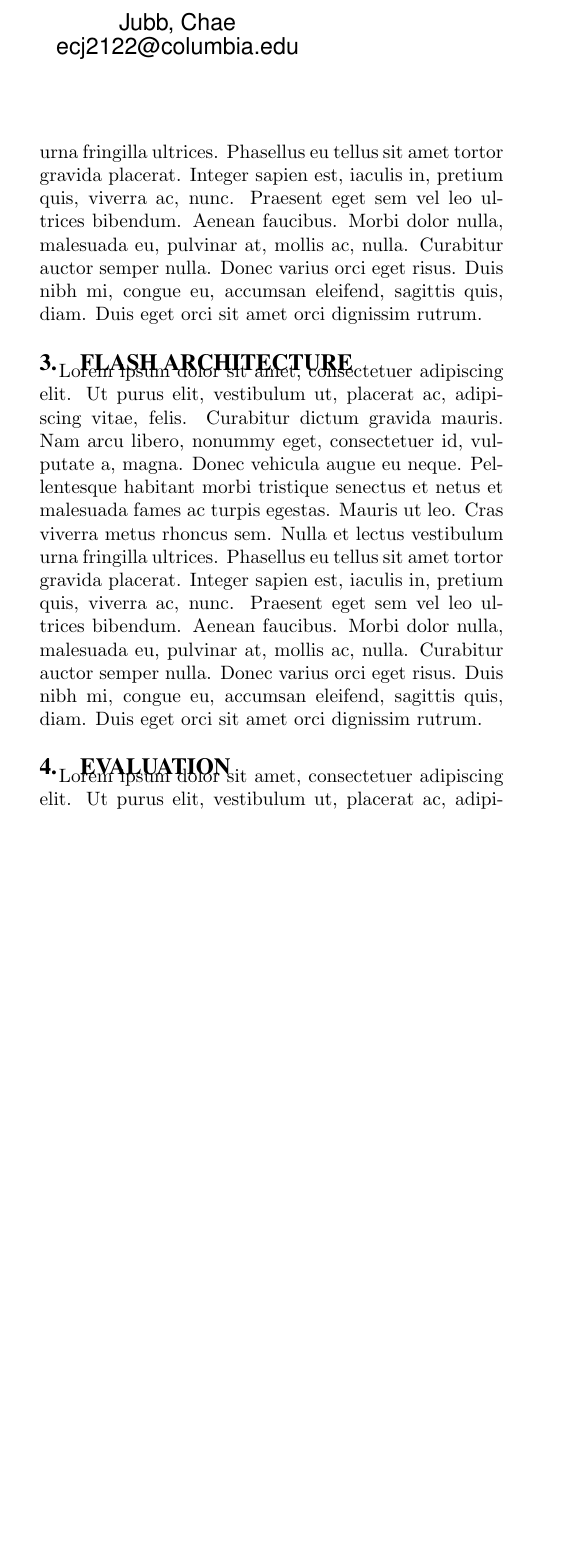
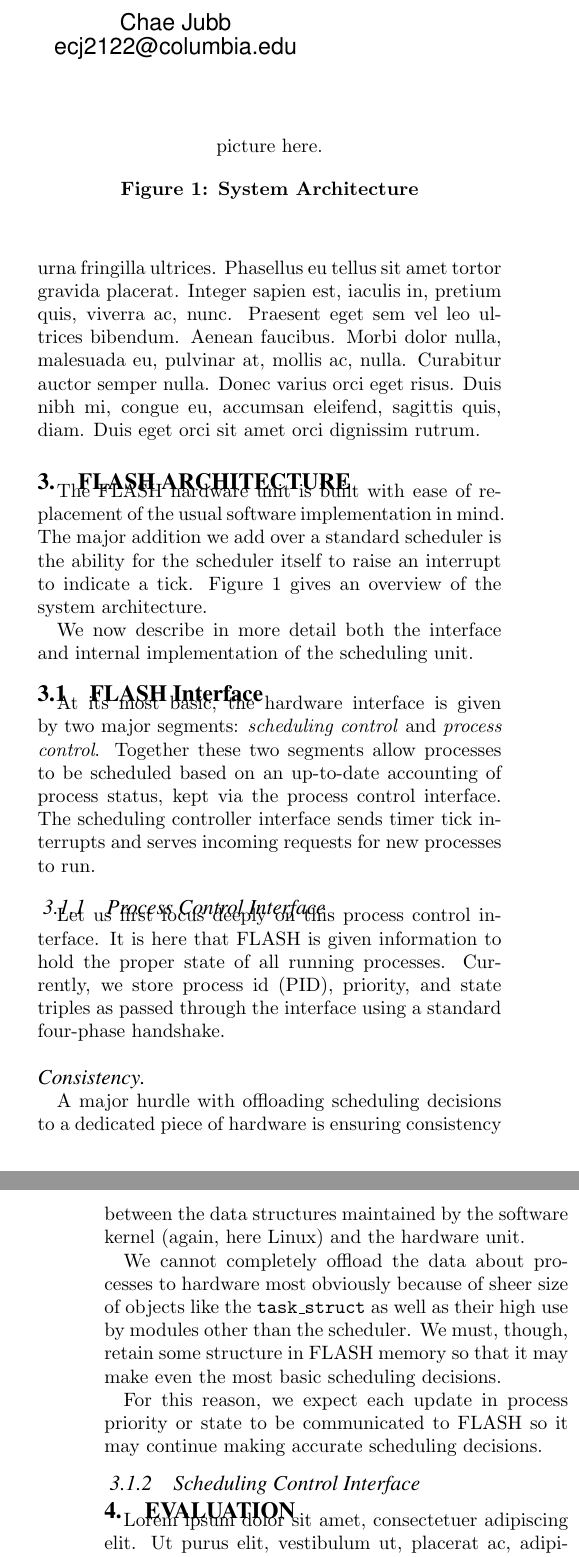
Before and after one commit to cjubb39/FLASH, a LaTeX paper (docs/abstract.tex): part of one column of page 1 of 2 before the commit and two parts of the columns of pages 1 and 2 of 2 after it, the two joined at a grey line, cut so that both start at the same text, the shorter picture padded with empty space. Compiled offline with pdfLaTeX.

Commit message:
[abstract] architecture, interface, pt1

```diff
--- a/docs/abstract.tex
+++ b/docs/abstract.tex
@@ -8,13 +8,13 @@
 
 \title{FLASH\\Fast Linux Advanced Scheduler Hardware}
 \author{
-	Aligbe, Mark \\
+	Mark Aligbe\\
 	    \email{ma2799@columbia.edu}
 	\and
-    Jubb, Chae \\
+    Chae Jubb\\
         \email{ecj2122@columbia.edu}
 }
-\date{23 December 2014}
+\date{7 April 2015}
 
 \begin{document}
 \maketitle
@@ -30,7 +30,54 @@
 \lipsum[1]
 
 \section{FLASH Architecture}
-\lipsum[1]
+The FLASH hardware unit is built with ease of replacement of the usual
+software implementation in mind.  The major addition we add over a standard
+scheduler is the ability for the scheduler itself to raise an interrupt to
+indicate a tick. Figure~\ref{fig:arch_overview} gives an overview of the
+system architecture.
+
+\begin{figure}
+	\begin{center}
+		picture here.
+		\caption{System Architecture}
+		\label{fig:arch_overview}
+	\end{center}
+\end{figure}
+
+We now describe in more detail both the interface and
+internal implementation of the scheduling unit.
+
+\subsection{FLASH Interface}
+At its most basic, the hardware interface is given by two major segments:
+\emph{scheduling control} and \emph{process control}.  Together these two
+segments allow processes to be scheduled based on an up-to-date accounting
+of process status, kept via the process control interface.  The scheduling
+controller interface sends timer tick interrupts and serves incoming
+requests for new processes to run.
+
+\subsubsection{Process Control Interface}
+Let us first focus deeply on this process control interface.  It is here
+that FLASH is given information to hold the proper state of all running
+processes.  Currently, we store process id (PID), priority, and state
+triples as passed through the interface using a standard four-phase
+handshake.
+
+\paragraph{Consistency} A major hurdle with offloading scheduling decisions
+to a dedicated piece of hardware is ensuring consistency between the data
+structures maintained by the software kernel (again, here Linux) and the
+hardware unit.
+
+We cannot completely offload the data about processes to hardware most
+obviously because of sheer size of objects like the \ttt{task\_struct} as
+well as their high use by modules other than the scheduler.  We must,
+though, retain some structure in FLASH memory so that it may make even the
+most basic scheduling decisions.
+
+For this reason, we expect each update in process priority or state to be
+communicated to FLASH so it may continue making accurate scheduling
+decisions.
+
+\subsubsection{Scheduling Control Interface}
 
 \section{Evaluation}
 \lipsum[1]
```
Also changed, not shown: docs/Makefile, docs/abstract.tex (6 more changed lines).
